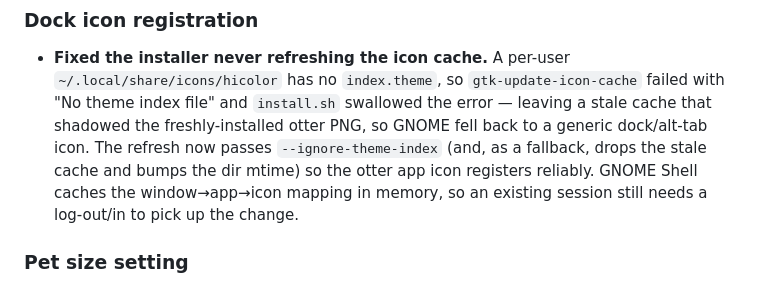
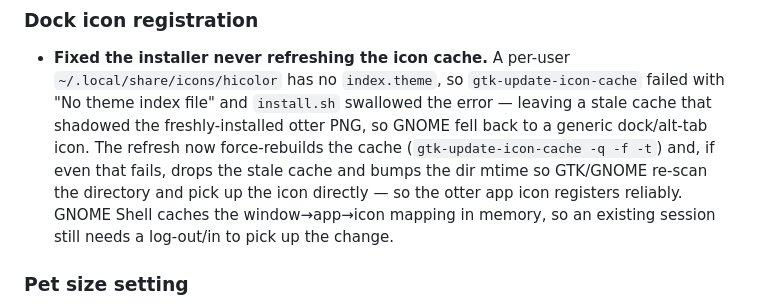
Before and after one commit to tranhuuhuy297/agentpet-linux, a Markdown page: docs/project-changelog.md, the part around the change. Drawn GitHub-style.

Commit message:
docs(changelog): match installer icon-cache wording to install.sh

```diff
--- a/docs/project-changelog.md
+++ b/docs/project-changelog.md
@@ -26,9 +26,10 @@ All notable changes to AgentPet for Linux.
   `~/.local/share/icons/hicolor` has no `index.theme`, so `gtk-update-icon-cache`
   failed with "No theme index file" and `install.sh` swallowed the error —
   leaving a stale cache that shadowed the freshly-installed otter PNG, so GNOME
-  fell back to a generic dock/alt-tab icon. The refresh now passes
-  `--ignore-theme-index` (and, as a fallback, drops the stale cache and bumps the
-  dir mtime) so the otter app icon registers reliably. GNOME Shell caches the
+  fell back to a generic dock/alt-tab icon. The refresh now force-rebuilds the
+  cache (`gtk-update-icon-cache -q -f -t`) and, if even that fails, drops the
+  stale cache and bumps the dir mtime so GTK/GNOME re-scan the directory and pick
+  up the icon directly — so the otter app icon registers reliably. GNOME Shell caches the
   window→app→icon mapping in memory, so an existing session still needs a
   log-out/in to pick up the change.
 
```
